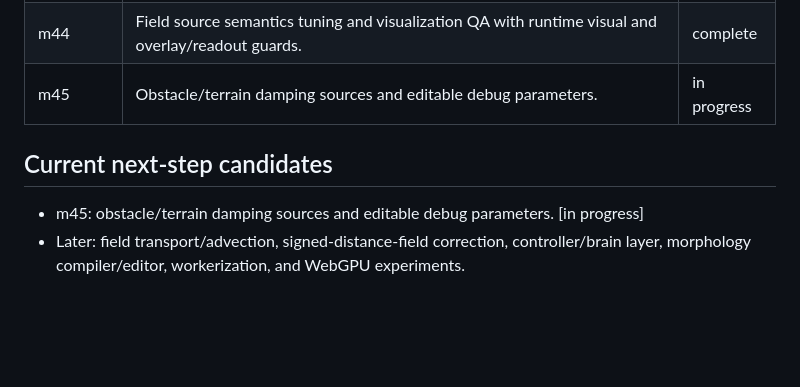
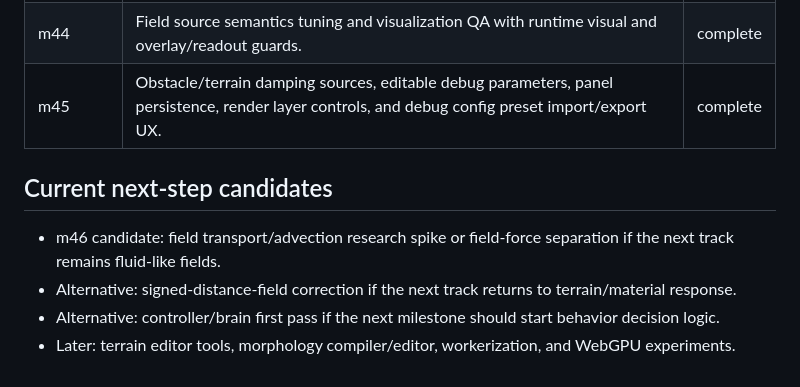
Before and after one commit to qubokjunior/qubok_evolution, a Markdown page: docs/milestones.md, the part around the change. Rendered like a GitHub page; blank space fills up the shorter version.

Commit message:
Close m45 milestone validation

```diff
--- a/docs/milestones.md
+++ b/docs/milestones.md
@@ -48,9 +48,11 @@ Compact milestone index through m45. Older early milestones are summarized at th
 | m42 | Field decay/diffusion foundation with deterministic field dynamics, metrics, benchmark, demo wiring, and overlay labels. | complete |
 | m43 | Field sources/sinks foundation for deterministic emission and absorption into environmental fields, demo wiring, overlay metrics, tests, and benchmark. | complete |
 | m44 | Field source semantics tuning and visualization QA with runtime visual and overlay/readout guards. | complete |
-| m45 | Obstacle/terrain damping sources and editable debug parameters. | in progress |
+| m45 | Obstacle/terrain damping sources, editable debug parameters, panel persistence, render layer controls, and debug config preset import/export UX. | complete |
 
 ## Current next-step candidates
 
-- m45: obstacle/terrain damping sources and editable debug parameters. [in progress]
-- Later: field transport/advection, signed-distance-field correction, controller/brain layer, morphology compiler/editor, workerization, and WebGPU experiments.
+- m46 candidate: field transport/advection research spike or field-force separation if the next track remains fluid-like fields.
+- Alternative: signed-distance-field correction if the next track returns to terrain/material response.
+- Alternative: controller/brain first pass if the next milestone should start behavior decision logic.
+- Later: terrain editor tools, morphology compiler/editor, workerization, and WebGPU experiments.
```
